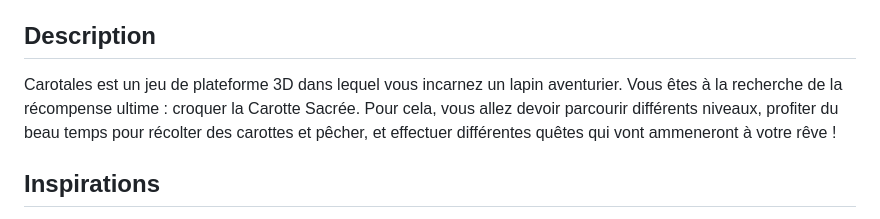
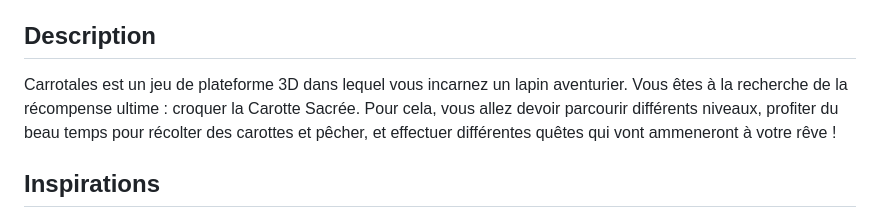
Before and after one commit to gamesonweb/dreamland-Carrotales, a Markdown page: README.md, the part around the change. Drawn GitHub-style.

```diff
--- a/README.md
+++ b/README.md
@@ -12,7 +12,7 @@ Trailer : https://www.youtube.com/watch?v=VD92IOL5OIw
 - **Alexis Dubarry**
 
 ## Description
-Carotales est un jeu de plateforme 3D dans lequel vous incarnez un lapin aventurier. Vous êtes à la recherche de la récompense ultime : croquer la Carotte Sacrée. Pour cela, vous allez devoir parcourir différents niveaux, profiter du beau temps pour récolter des carottes et pêcher, et effectuer différentes quêtes qui vont ammeneront à votre rêve !
+Carrotales est un jeu de plateforme 3D dans lequel vous incarnez un lapin aventurier. Vous êtes à la recherche de la récompense ultime : croquer la Carotte Sacrée. Pour cela, vous allez devoir parcourir différents niveaux, profiter du beau temps pour récolter des carottes et pêcher, et effectuer différentes quêtes qui vont ammeneront à votre rêve !
 
 ## Inspirations
 Nous avons décidé de faire ce type de jeu car c'est ce que le thème nous inspirait : un monde paisible, où l'on peut se ballader et effectuer des quêtes. Nos principales inspirations pour ce jeu sont les jeux Animal Crossing ( pour l'aspect détente, mignon, avec un peu de temps à perdre à simplement changer d'apparence et regarder notre lapin tout mignon), et Stardew Valley (pour son système de pêche, et l'aspect "stressant" du jeu avec un temps qui passe, qui nous autorise à flaner mais dans un temps imparti).
```
